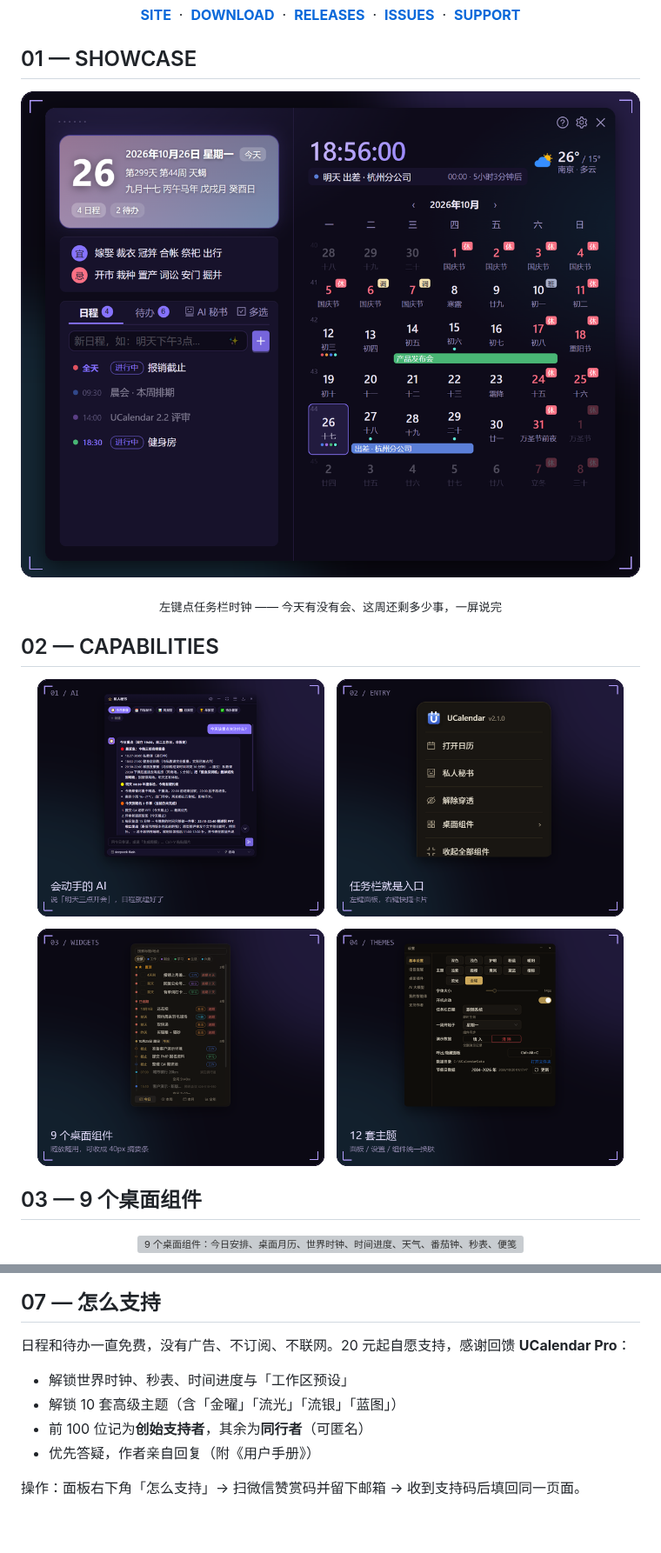
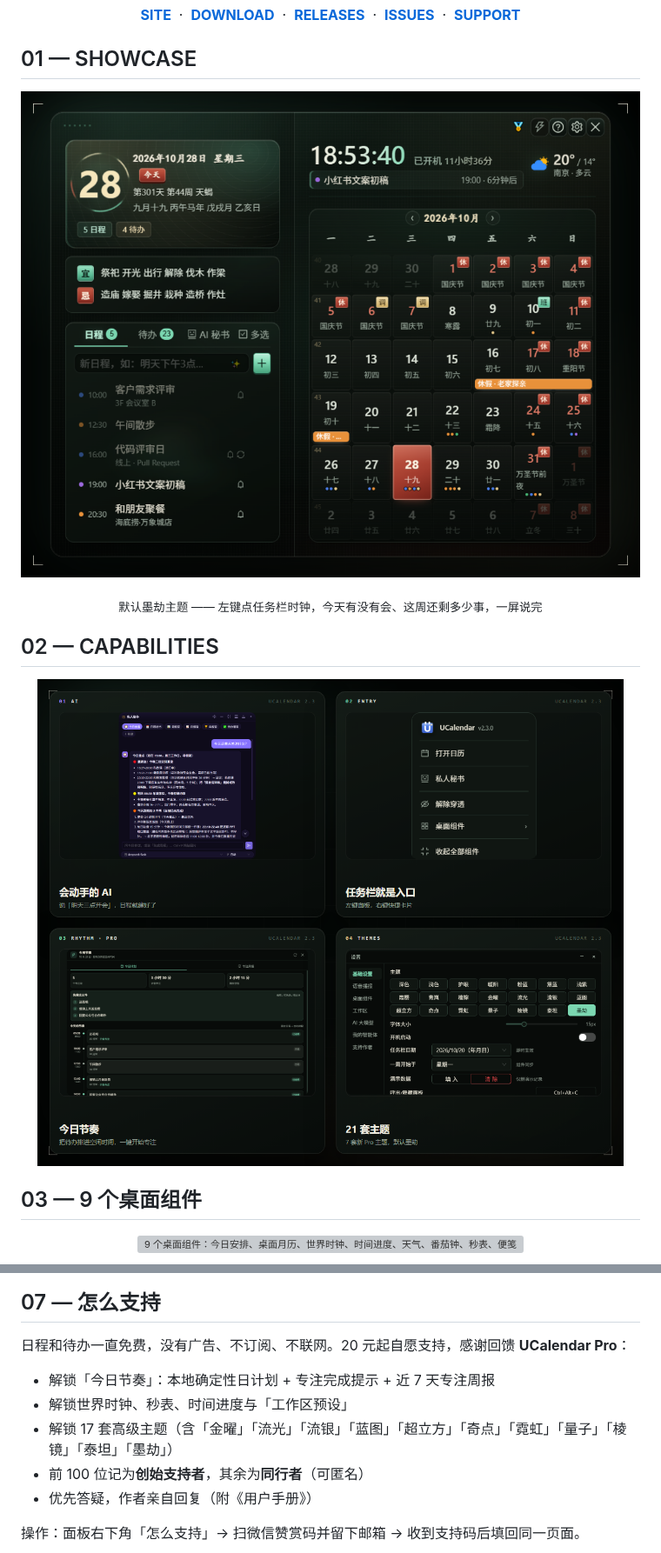
Before and after one commit to tobaba/UCalendar, a Markdown page: README.md, 2 parts joined by grey strips. Shown at 87% size. Drawn GitHub-style; pictures changed too: assets/readme/capabilities.png, assets/readme/showcase.png; blank space fills up the shorter version; grey boxes are pictures that could not be loaded.

Commit message:
docs: 更新 README 与 2.3.0 截图

```diff
--- a/README.md
+++ b/README.md
@@ -22,7 +22,7 @@
   <img src="assets/readme/showcase.png" width="100%" alt="UCalendar 主面板：月历、日程、待办、黄历、天气">
 </p>
 
-<p align="center"><sub>左键点任务栏时钟 —— 今天有没有会、这周还剩多少事，一屏说完</sub></p>
+<p align="center"><sub>默认墨劫主题 —— 左键点任务栏时钟，今天有没有会、这周还剩多少事，一屏说完</sub></p>
 
 ## 02 — CAPABILITIES
 
@@ -86,8 +87,9 @@ AI：已写入日历
 
 日程和待办一直免费，没有广告、不订阅、不联网。20 元起自愿支持，感谢回馈 **UCalendar Pro**：
 
+- 解锁「今日节奏」：本地确定性日计划 + 专注完成提示 + 近 7 天专注周报
 - 解锁世界时钟、秒表、时间进度与「工作区预设」
-- 解锁 10 套高级主题（含「金曜」「流光」「流银」「蓝图」）
+- 解锁 17 套高级主题（含「金曜」「流光」「流银」「蓝图」「超立方」「奇点」「霓虹」「量子」「棱镜」「泰坦」「墨劫」）
 - 前 100 位记为**创始支持者**，其余为**同行者**（可匿名）
 - 优先答疑，作者亲自回复（附《用户手册》）
 
```
Also changed, not shown: other parts of README.md (+4 -3 lines), assets/readme/rhythm.png (added), assets/readme/stats.png, assets/readme/themes-23.png (added).
